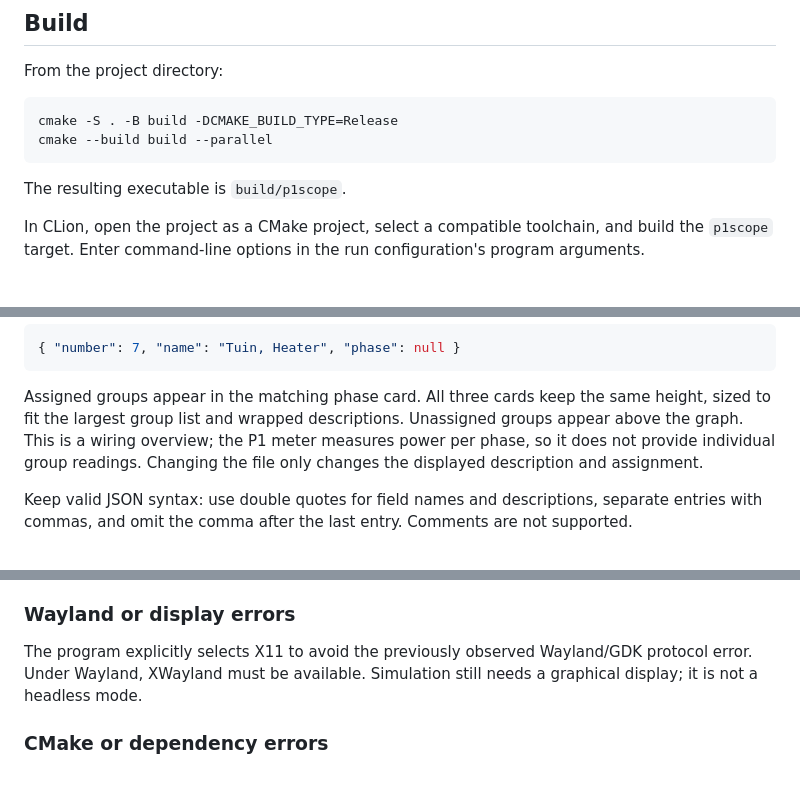
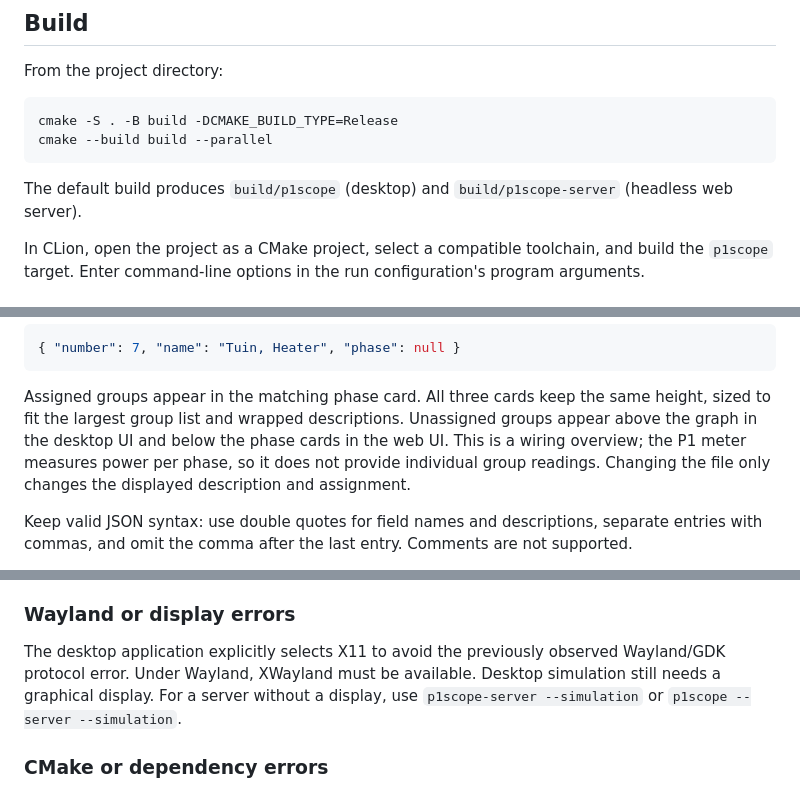
Before and after one commit to pjd62/P1Scope, a Markdown page: README.md, 3 parts joined by grey strips. Drawn GitHub-style.

````diff
--- a/README.md
+++ b/README.md
@@ -93,7 +93,7 @@ cmake -S . -B build -DCMAKE_BUILD_TYPE=Release
 cmake --build build --parallel
 ```
 
-The resulting executable is `build/p1scope`.
+The default build produces `build/p1scope` (desktop) and `build/p1scope-server` (headless web server).
 
 In CLion, open the project as a CMake project, select a compatible toolchain, and build the `p1scope` target. Enter command-line options in the run configuration's program arguments.
 
@@ -293,7 +374,7 @@ If a group's phase is not yet known, use `null` without quotes:
 
 Assigned groups appear in the matching phase card. All three cards keep the same
 height, sized to fit the largest group list and wrapped descriptions. Unassigned
-groups appear above the graph. This is a wiring overview; the P1 meter measures
+groups appear above the graph in the desktop UI and below the phase cards in the web UI. This is a wiring overview; the P1 meter measures
 power per phase, so it does not provide individual group readings. Changing the
 file only changes the displayed description and assignment.
 
@@ -412,7 +493,7 @@ Plot timestamps, tooltips, and diagnostic timestamps use the computer's local ti
 
 ### Wayland or display errors
 
-The program explicitly selects X11 to avoid the previously observed Wayland/GDK protocol error. Under Wayland, XWayland must be available. Simulation still needs a graphical display; it is not a headless mode.
+The desktop application explicitly selects X11 to avoid the previously observed Wayland/GDK protocol error. Under Wayland, XWayland must be available. Desktop simulation still needs a graphical display. For a server without a display, use `p1scope-server --simulation` or `p1scope --server --simulation`.
 
 ### CMake or dependency errors
 
````
Also changed, not shown: other parts of README.md (+84 -3 lines), docs/dashboard.png (added), 16 other files.
